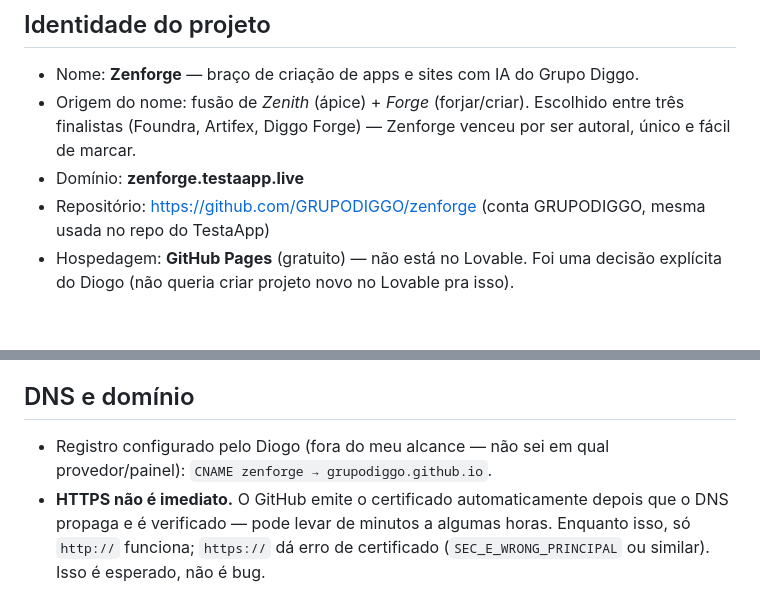
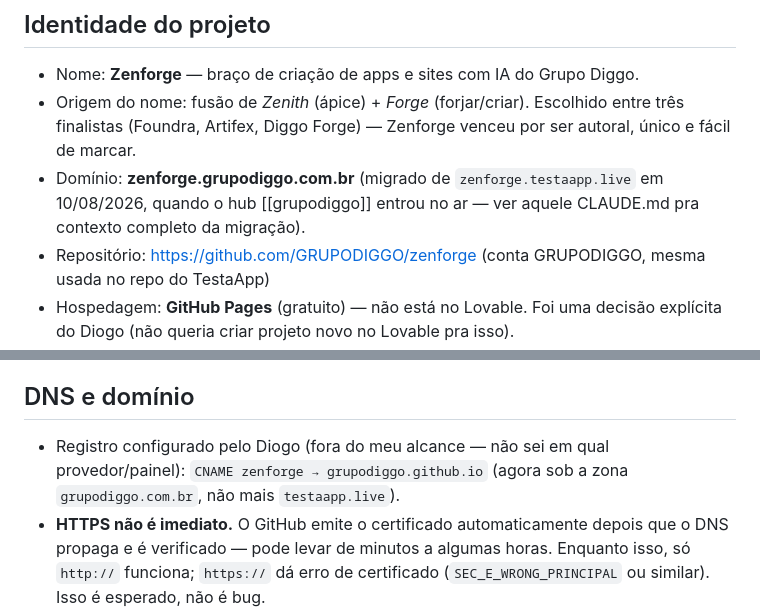
Before and after one commit to GRUPODIGGO/zenforge, a Markdown page: CLAUDE.md, 2 parts joined by grey strips. Drawn GitHub-style; blank space fills up the shorter version.

Commit message:
docs: atualiza CLAUDE.md com o novo domínio da ZenForge

```diff
--- a/CLAUDE.md
+++ b/CLAUDE.md
@@ -6,7 +6,7 @@ Este arquivo é carregado automaticamente em toda sessão neste repositório.
 
 - Nome: **Zenforge** — braço de criação de apps e sites com IA do Grupo Diggo.
 - Origem do nome: fusão de *Zenith* (ápice) + *Forge* (forjar/criar). Escolhido entre três finalistas (Foundra, Artifex, Diggo Forge) — Zenforge venceu por ser autoral, único e fácil de marcar.
-- Domínio: **zenforge.testaapp.live**
+- Domínio: **zenforge.grupodiggo.com.br** (migrado de `zenforge.testaapp.live` em 10/08/2026, quando o hub [[grupodiggo]] entrou no ar — ver aquele CLAUDE.md pra contexto completo da migração).
 - Repositório: https://github.com/GRUPODIGGO/zenforge (conta GRUPODIGGO, mesma usada no repo do TestaApp)
 - Hospedagem: **GitHub Pages** (gratuito) — não está no Lovable. Foi uma decisão explícita do Diogo (não queria criar projeto novo no Lovable pra isso).
 - Fundador exibido na página: Diogo B. Lima (mesma pessoa por trás do Grupo Diggo/TestaApp).
@@ -28,7 +28,7 @@ Identidade git usada nos commits deste repo: `Diogo B. Lima` / `skatista.mano.di
 
 ## DNS e domínio
 
-- Registro configurado pelo Diogo (fora do meu alcance — não sei em qual provedor/painel): `CNAME zenforge → grupodiggo.github.io`.
+- Registro configurado pelo Diogo (fora do meu alcance — não sei em qual provedor/painel): `CNAME zenforge → grupodiggo.github.io` (agora sob a zona `grupodiggo.com.br`, não mais `testaapp.live`).
 - **HTTPS não é imediato.** O GitHub emite o certificado automaticamente depois que o DNS propaga e é verificado — pode levar de minutos a algumas horas. Enquanto isso, só `http://` funciona; `https://` dá erro de certificado (`SEC_E_WRONG_PRINCIPAL` ou similar). Isso é esperado, não é bug.
 - **Importante sobre nomenclatura do GitHub Pages:** o valor `grupodiggo.github.io` é o destino de DNS padrão pra **qualquer** repositório com domínio customizado dentro da conta `GRUPODIGGO` — não é um repositório específico, e não muda se o nome do repo `zenforge` for alterado. Um repositório chamado literalmente `grupodiggo.github.io` (nome exato) está **reservado pra um futuro site raiz do Grupo Diggo** e não conflita com este projeto.
 
```
